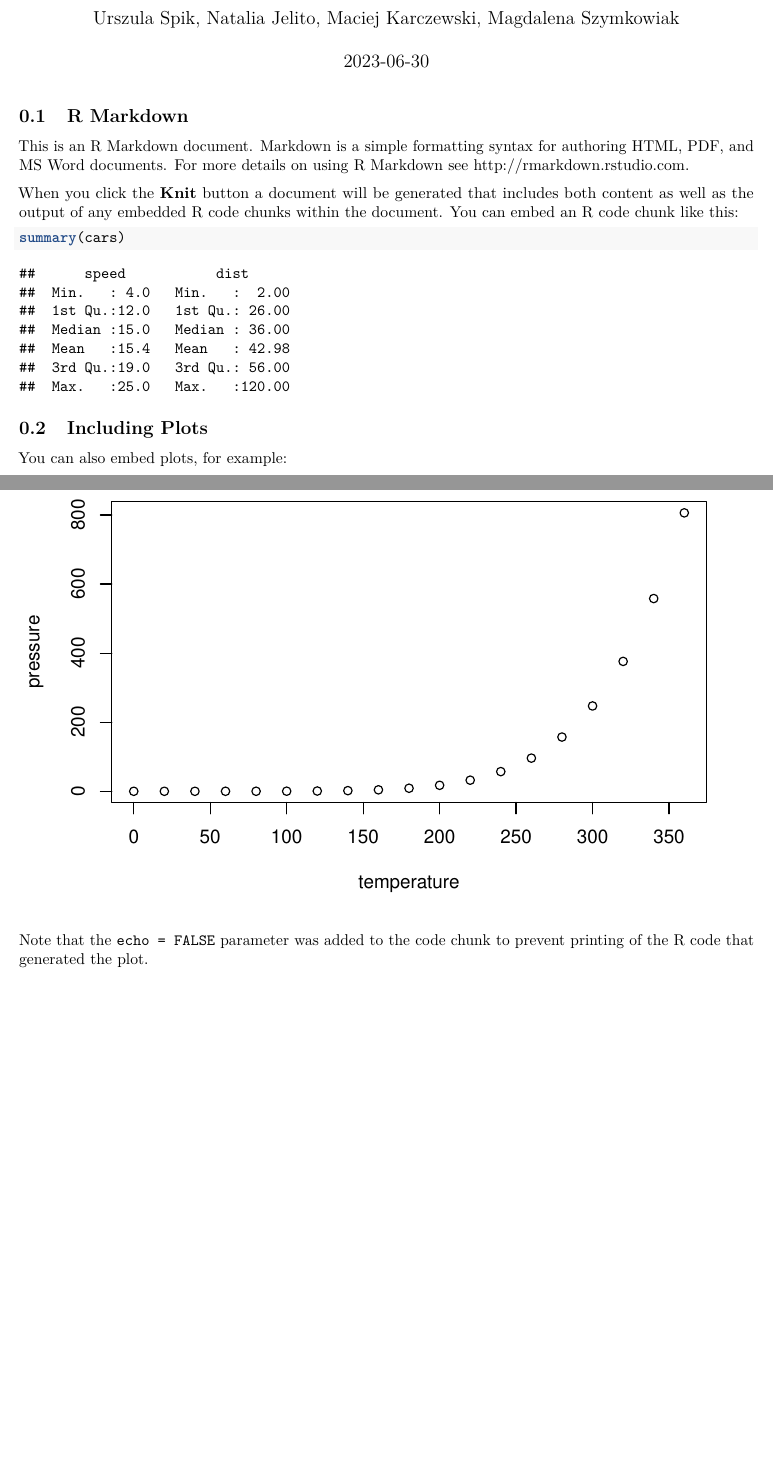
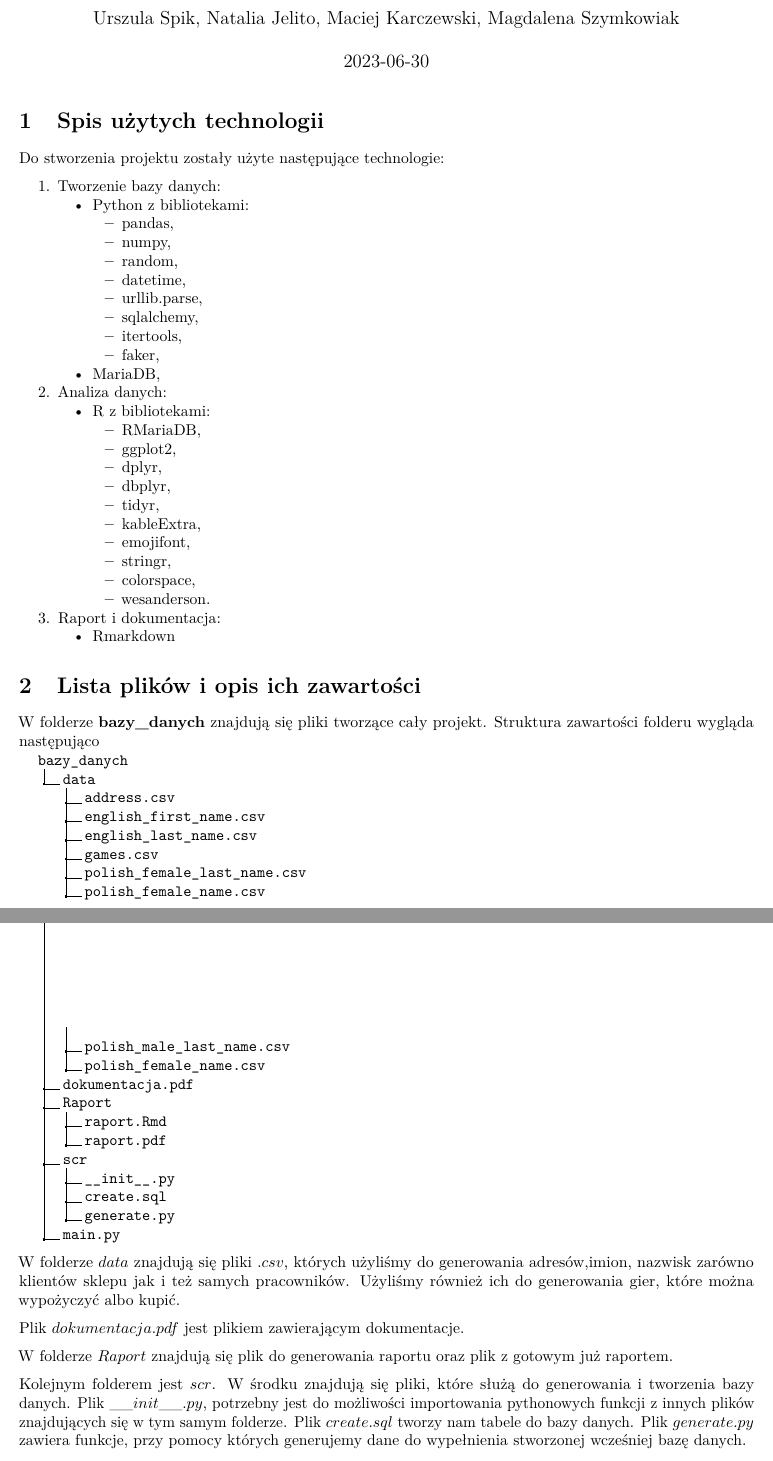
Before and after one commit to maggszy/Geeks-Dragons, an R Markdown document (dokumentacja.Rmd): two parts of pages 1 and 2 of 2, joined at a grey line, cut so that both start at the same text. Rendered offline with R 4.5, knitr and Pandoc, then LaTeX, with nearby package versions.

Commit message:
documentation with 1.,2. points

````diff
--- a/dokumentacja.Rmd
+++ b/dokumentacja.Rmd
@@ -4,6 +4,7 @@ author: "Urszula Spik, Natalia Jelito, Maciej Karczewski, Magdalena Szymkowiak"
 date: "`r Sys.Date()`"
 output:
   pdf_document:
+    extra_dependencies: ["dirtree","hyperref"]
     number_sections: true
 ---
 
@@ -11,22 +12,59 @@ output:
 knitr::opts_chunk$set(echo = TRUE)
 ```
 
-## R Markdown
+# Spis użytych technologii
 
-This is an R Markdown document. Markdown is a simple formatting syntax for authoring HTML, PDF, and MS Word documents. For more details on using R Markdown see <http://rmarkdown.rstudio.com>.
+Do stworzenia projektu zostały użyte następujące technologie:
 
-When you click the **Knit** button a document will be generated that includes both content as well as the output of any embedded R code chunks within the document. You can embed an R code chunk like this:
+  1. Tworzenie bazy danych:
+      * Python z bibliotekami:
+        - pandas,
+        - numpy,
+        - random,
+        - datetime,
+        - urllib.parse,
+        - sqlalchemy,
+        - itertools,
+        - faker,
+      * MariaDB,
 
-```{r cars}
-summary(cars)
-```
+  2. Analiza danych:
+      * R z bibliotekami:
+        - RMariaDB,
+        - ggplot2,
+        - dplyr,
+        - dbplyr,
+        - tidyr,
+        - kableExtra,
+        - emojifont,
+        - stringr,
+        - colorspace,
+        - wesanderson.
 
-## Including Plots
+  3. Raport i dokumentacja:
+      * Rmarkdown
 
-You can also embed plots, for example:
+  <!-- 4. Tworzenie schematu baz danych: -->
+  <!--    * Miro -->
 
-```{r pressure, echo=FALSE}
-plot(pressure)
-```
+# Lista plików i opis ich zawartości
 
-Note that the `echo = FALSE` parameter was added to the code chunk to prevent printing of the R code that generated the plot.
+W folderze **bazy_danych** znajdują się pliki tworzące cały projekt. Struktura zawartości folderu wygląda następująco
+
+
+<!-- dokończyć - sprawdzić przed wysłaniem żeby było zgodne z tym co faktycznie wyślemy -->
+\dirtree{%
+.1 bazy$\_$danych.
+.2 data.
+.3 address.csv.
+.3 english$\_$first$\_$name.csv.
+.3 english$\_$last$\_$name.csv.
+.3 games.csv.
+.3 polish$\_$female$\_$last$\_$name.csv.
+.3 polish$\_$female$\_$name.csv.
+.3 polish$\_$male$\_$last$\_$name.csv.
+.3 polish$\_$female$\_$name.csv.
+.2 dokumentacja.pdf.
+.2 Raport.
+.3 raport.Rmd.
+.3 raport.pdf.
@@ -32,0 +74,11 @@ Note that the `echo = FALSE` parameter was added to the code chunk to prevent pr
+.3 generate.py.
+.2 main.py.
+}
+
+W folderze $data$ znajdują się pliki $.csv$, których użyliśmy do generowania adresów,imion, nazwisk zarówno klientów sklepu jak i też samych pracowników. Użyliśmy również ich do generowania gier, które można wypożyczyć albo kupić.
+
+Plik $dokumentacja.pdf$ jest plikiem zawierającym dokumentacje.
+
+W folderze $Raport$ znajdują się plik do generowania raportu oraz plik z gotowym już raportem.
+
+Kolejnym folderem jest $scr$. W środku znajdują się pliki, które służą do generowania i tworzenia bazy danych. Plik $\_\_init\_\_.py$, potrzebny jest do możliwości importowania pythonowych funkcji z innych plików znajdujących się w tym samym folderze. Plik $create.sql$ tworzy nam tabele do bazy danych. Plik $generate.py$ zawiera funkcje, przy pomocy których generujemy dane do wypełnienia stworzonej wcześniej bazę danych.
````
Also changed, not shown: dokumentacja.Rmd (10 more changed lines).
